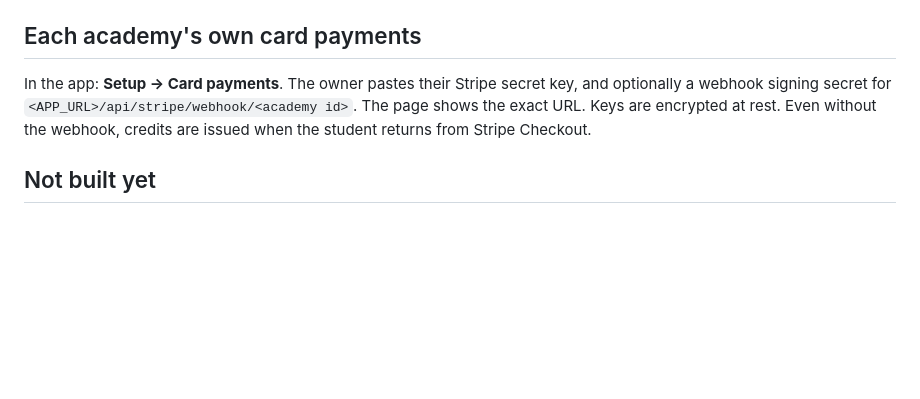
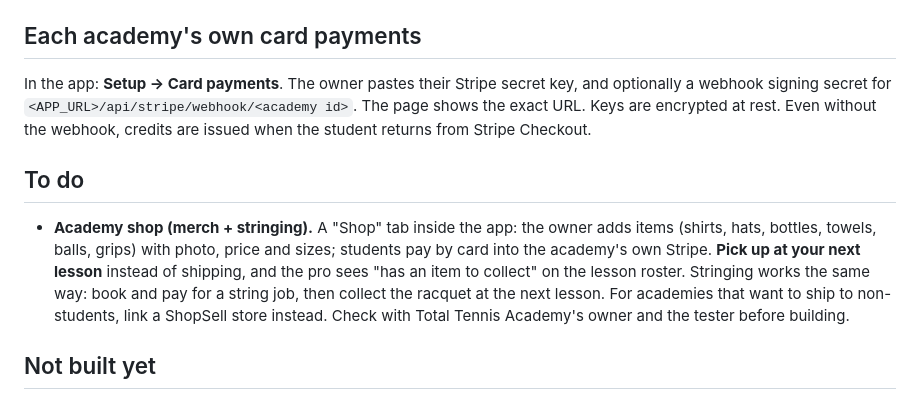
Before and after one commit to dandelao7-svg/total-tennis, a Markdown page: README.md, the part around the change. Drawn GitHub-style; blank space fills up the shorter version.

Commit message:
README to-do: academy shop (merch + stringing, pickup at lessons)
Co-Authored-By: Claude Opus 5.5 <noreply@anthropic.com>

```diff
--- a/README.md
+++ b/README.md
@@ -57,6 +57,10 @@ With no Stripe keys and `NODE_ENV` not `production`, purchases and subscriptions
 
 In the app: **Setup → Card payments**. The owner pastes their Stripe secret key, and optionally a webhook signing secret for `<APP_URL>/api/stripe/webhook/<academy id>`. The page shows the exact URL. Keys are encrypted at rest. Even without the webhook, credits are issued when the student returns from Stripe Checkout.
 
+## To do
+
+- **Academy shop (merch + stringing).** A "Shop" tab inside the app: the owner adds items (shirts, hats, bottles, towels, balls, grips) with photo, price and sizes; students pay by card into the academy's own Stripe. **Pick up at your next lesson** instead of shipping, and the pro sees "has an item to collect" on the lesson roster. Stringing works the same way: book and pay for a string job, then collect the racquet at the next lesson. For academies that want to ship to non-students, link a ShopSell store instead. Check with Total Tennis Academy's owner and the tester before building.
+
 ## Not built yet
 
 - Booking confirmation and reminder emails (password-reset email is built).
```
